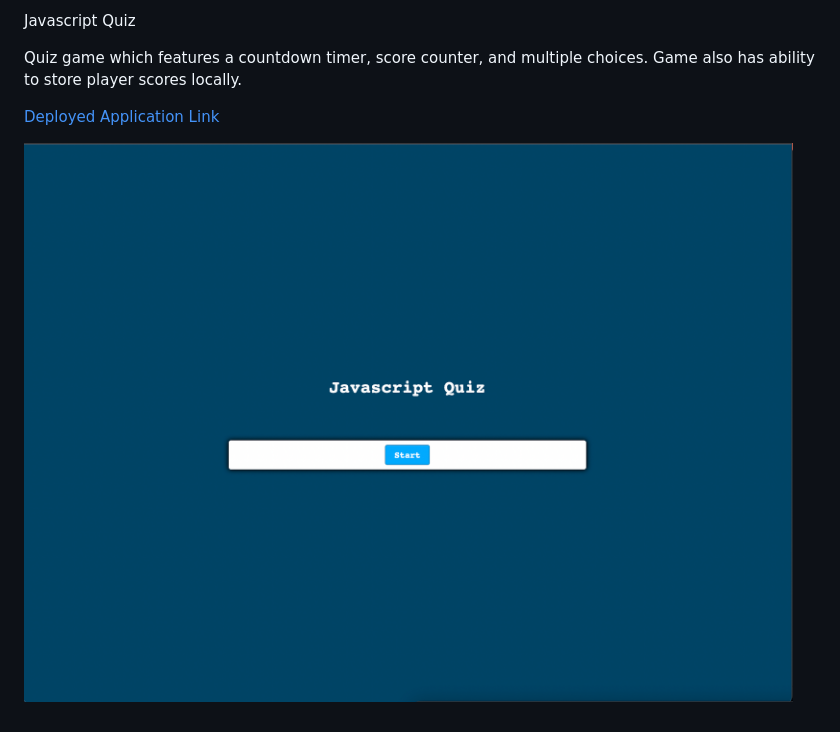
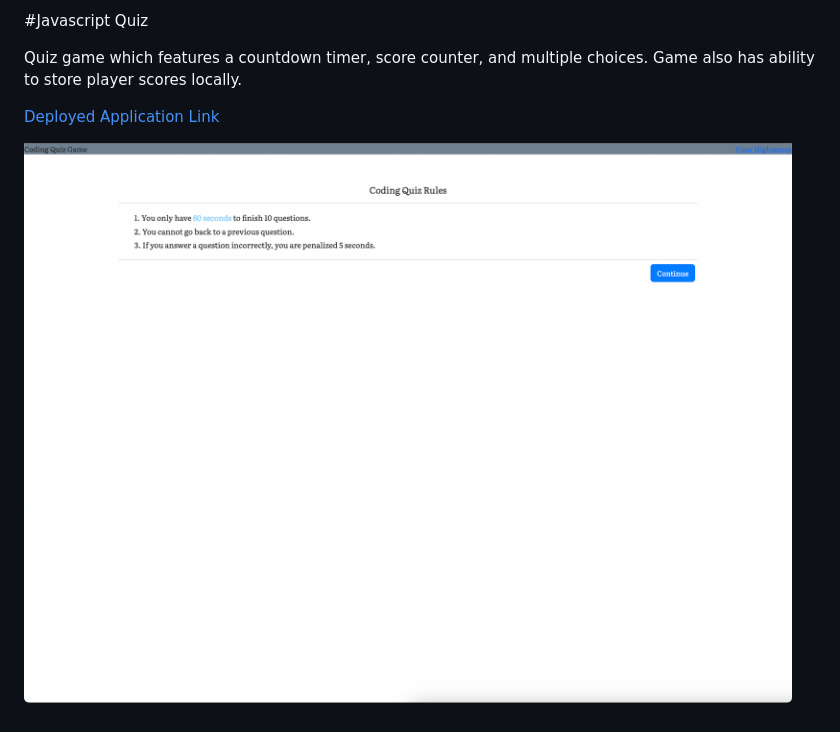
Before and after one commit to ParinThalangdee/04-JavascriptQuiz, a Markdown page: README.md, the part around the change. GitHub-like rendering; pictures changed too: Assets/Images/Module-4-Challenge Screenshot.png (added), Assets/Images/Screen Shot 2022-05-24 at 10.37.17 PM.png (deleted).

```diff
--- a/README.md
+++ b/README.md
@@ -1,7 +1,7 @@
-Javascript Quiz
+#Javascript Quiz
 
 Quiz game which features a countdown timer, score counter, and multiple choices. Game also has ability to store player scores locally.
 
 [Deployed Application Link](https://parinthalangdee.github.io/Module-4-Challenge/)
 
-![Module-4-Challenge Screenshot](./Assets/Images/Screen%20Shot%202022-05-24%20at%2010.37.17%20PM.png)
+![Module-4-Challenge Screenshot](./Assets/Images/Module-4-Challenge%20Screenshot.png)
```
Also changed, not shown: 7 other files.
